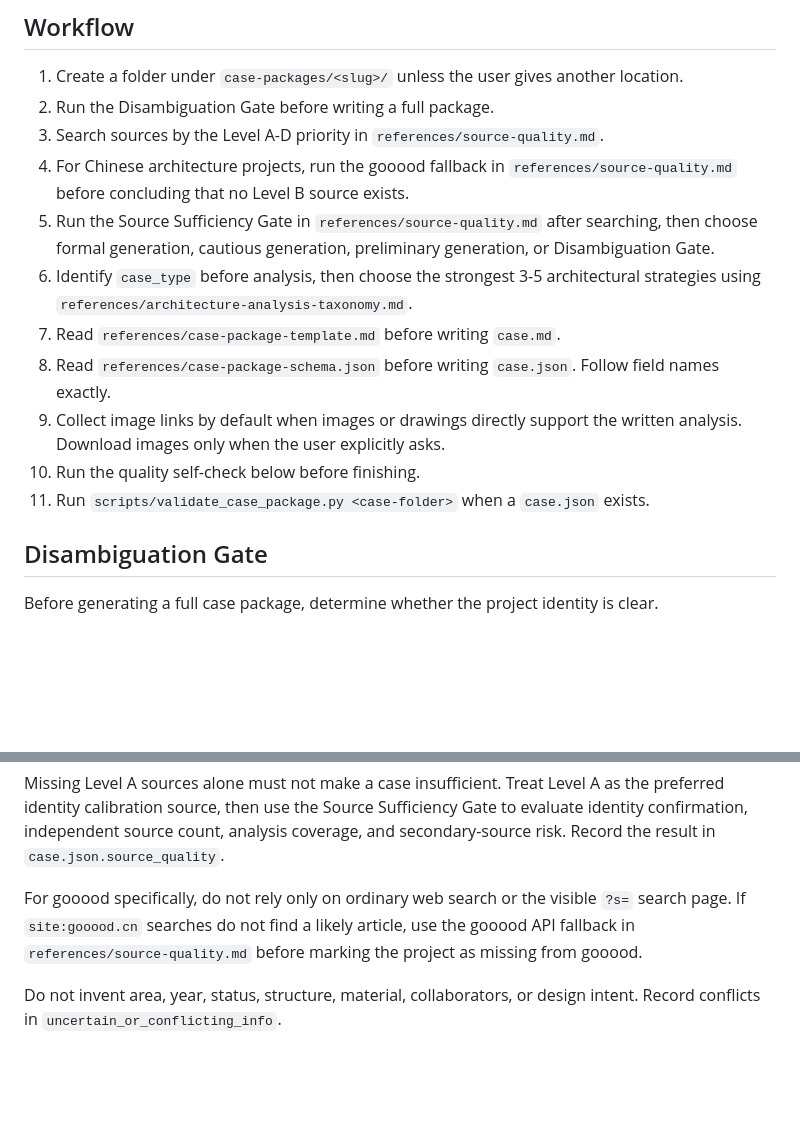
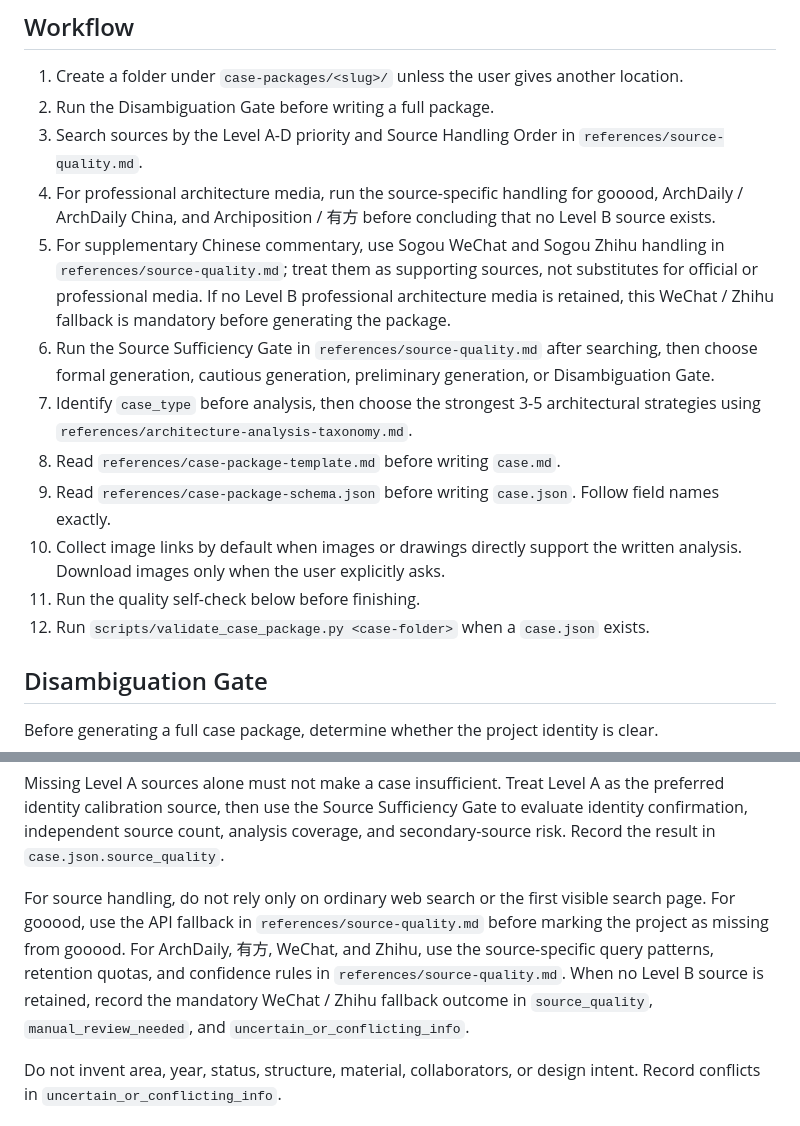
Before and after one commit to wuk98340-spec/architect, a Markdown page: skills/architectural-case-study/SKILL.md, 2 parts joined by grey strips. Rendered like a GitHub page; blank space fills up the shorter version.

Commit message:
new-rules

```diff
--- a/skills/architectural-case-study/SKILL.md
+++ b/skills/architectural-case-study/SKILL.md
@@ -15,15 +15,16 @@ The default package contains `case.md` for reading and website copy, plus `case.
 
 1. Create a folder under `case-packages/<slug>/` unless the user gives another location.
 2. Run the Disambiguation Gate before writing a full package.
-3. Search sources by the Level A-D priority in `references/source-quality.md`.
-4. For Chinese architecture projects, run the gooood fallback in `references/source-quality.md` before concluding that no Level B source exists.
-5. Run the Source Sufficiency Gate in `references/source-quality.md` after searching, then choose formal generation, cautious generation, preliminary generation, or Disambiguation Gate.
-6. Identify `case_type` before analysis, then choose the strongest 3-5 architectural strategies using `references/architecture-analysis-taxonomy.md`.
-7. Read `references/case-package-template.md` before writing `case.md`.
-8. Read `references/case-package-schema.json` before writing `case.json`. Follow field names exactly.
-9. Collect image links by default when images or drawings directly support the written analysis. Download images only when the user explicitly asks.
-10. Run the quality self-check below before finishing.
-11. Run `scripts/validate_case_package.py <case-folder>` when a `case.json` exists.
+3. Search sources by the Level A-D priority and Source Handling Order in `references/source-quality.md`.
+4. For professional architecture media, run the source-specific handling for gooood, ArchDaily / ArchDaily China, and Archiposition / 有方 before concluding that no Level B source exists.
+5. For supplementary Chinese commentary, use Sogou WeChat and Sogou Zhihu handling in `references/source-quality.md`; treat them as supporting sources, not substitutes for official or professional media. If no Level B professional architecture media is retained, this WeChat / Zhihu fallback is mandatory before generating the package.
+6. Run the Source Sufficiency Gate in `references/source-quality.md` after searching, then choose formal generation, cautious generation, preliminary generation, or Disambiguation Gate.
+7. Identify `case_type` before analysis, then choose the strongest 3-5 architectural strategies using `references/architecture-analysis-taxonomy.md`.
+8. Read `references/case-package-template.md` before writing `case.md`.
+9. Read `references/case-package-schema.json` before writing `case.json`. Follow field names exactly.
+10. Collect image links by default when images or drawings directly support the written analysis. Download images only when the user explicitly asks.
+11. Run the quality self-check below before finishing.
+12. Run `scripts/validate_case_package.py <case-folder>` when a `case.json` exists.
 
 ## Disambiguation Gate
 
@@ -61,7 +62,7 @@ Level A/B sources are preferred, but they are not a hard pass/fail requirement.
 
 Missing Level A sources alone must not make a case insufficient. Treat Level A as the preferred identity calibration source, then use the Source Sufficiency Gate to evaluate identity confirmation, independent source count, analysis coverage, and secondary-source risk. Record the result in `case.json.source_quality`.
 
-For gooood specifically, do not rely only on ordinary web search or the visible `?s=` search page. If `site:gooood.cn` searches do not find a likely article, use the gooood API fallback in `references/source-quality.md` before marking the project as missing from gooood.
+For source handling, do not rely only on ordinary web search or the first visible search page. For gooood, use the API fallback in `references/source-quality.md` before marking the project as missing from gooood. For ArchDaily, 有方, WeChat, and Zhihu, use the source-specific query patterns, retention quotas, and confidence rules in `references/source-quality.md`. When no Level B source is retained, record the mandatory WeChat / Zhihu fallback outcome in `source_quality`, `manual_review_needed`, and `uncertain_or_conflicting_info`.
 
 Do not invent area, year, status, structure, material, collaborators, or design intent. Record conflicts in `uncertain_or_conflicting_info`.
 
```
